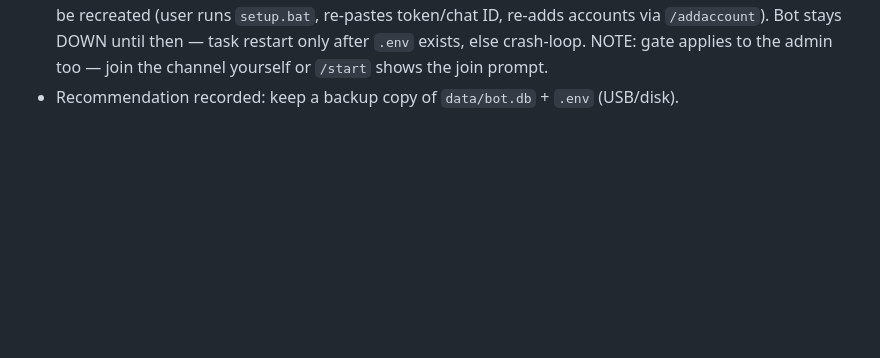
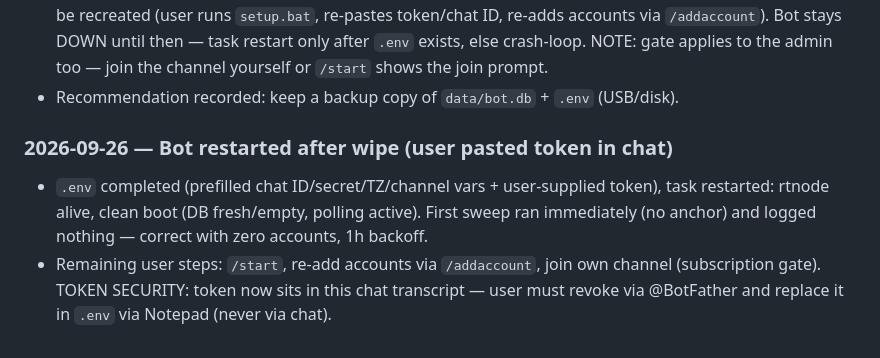
Before and after one commit to 1khvled/COIN-BOT-, a Markdown page: CHAT_CONTEXT.md, the part around the change. Drawn GitHub-style; blank space fills up the shorter version.

Commit message:
Timeline: restart after wipe

```diff
--- a/CHAT_CONTEXT.md
+++ b/CHAT_CONTEXT.md
@@ -327,3 +327,11 @@ $bytes = Get-Content "logs\bot.log" -Encoding Byte -Raw; ([System.Text.Encoding]
   after `.env` exists, else crash-loop. NOTE: gate applies to the admin too — join the
   channel yourself or `/start` shows the join prompt.
 - Recommendation recorded: keep a backup copy of `data/bot.db` + `.env` (USB/disk).
+
+### 2026-09-26 — Bot restarted after wipe (user pasted token in chat)
+- `.env` completed (prefilled chat ID/secret/TZ/channel vars + user-supplied token),
+  task restarted: rtnode alive, clean boot (DB fresh/empty, polling active). First sweep
+  ran immediately (no anchor) and logged nothing — correct with zero accounts, 1h backoff.
+- Remaining user steps: `/start`, re-add accounts via `/addaccount`, join own channel
+  (subscription gate). TOKEN SECURITY: token now sits in this chat transcript — user
+  must revoke via @BotFather and replace it in `.env` via Notepad (never via chat).
```
